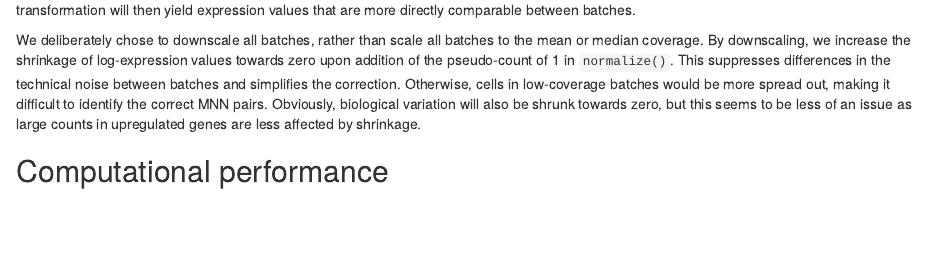
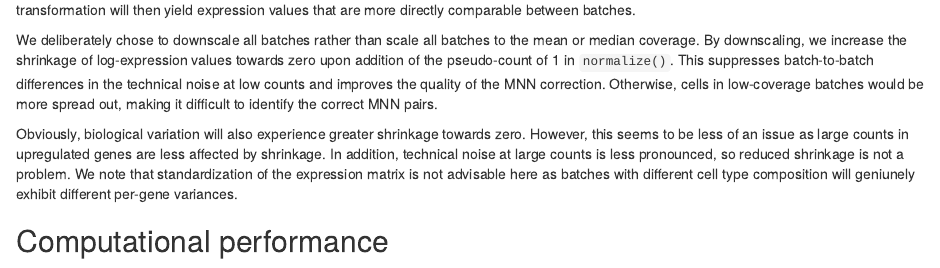
Before and after one commit to MarioniLab/FurtherMNN2018, an R Markdown document (theory/description.Rmd): the page in a window 1100 px wide, from 1730 px down. Rendered offline with R 4.5, knitr and Pandoc, with nearby package versions; drawn as R Markdown's standard HTML page in place of the format the file asks for.

Commit message:
Minor edits to multiBlockNorm comments.

```diff
--- a/theory/description.Rmd
+++ b/theory/description.Rmd
@@ -89,11 +89,15 @@ To provide better inputs to `mnnCorrect()`, `r Biocpkg("scran")` now contains th
 This accepts a number of batches and will downscale the counts in each batch (indirectly via adjustment of size factors) to match the coverage of the lowest-coverage batch.
 Subsequent normalization and log-transformation will then yield expression values that are more directly comparable between batches.
 
-We deliberately chose to downscale all batches, rather than scale all batches to the mean or median coverage.
+We deliberately chose to downscale all batches rather than scale all batches to the mean or median coverage.
 By downscaling, we increase the shrinkage of log-expression values towards zero upon addition of the pseudo-count of 1 in `normalize()`.
-This suppresses differences in the technical noise between batches and simplifies the correction.
+This suppresses batch-to-batch differences in the technical noise at low counts and improves the quality of the MNN correction.
 Otherwise, cells in low-coverage batches would be more spread out, making it difficult to identify the correct MNN pairs.
-Obviously, biological variation will also be shrunk towards zero, but this seems to be less of an issue as large counts in upregulated genes are less affected by shrinkage.
+
+Obviously, biological variation will also experience greater shrinkage towards zero.
+However, this seems to be less of an issue as large counts in upregulated genes are less affected by shrinkage.
+In addition, technical noise at large counts is less pronounced, so reduced shrinkage is not a problem.
+We note that standardization of the expression matrix is not advisable here as batches with different cell type composition will geniunely exhibit different per-gene variances.
 
 ## Computational performance
 
```
